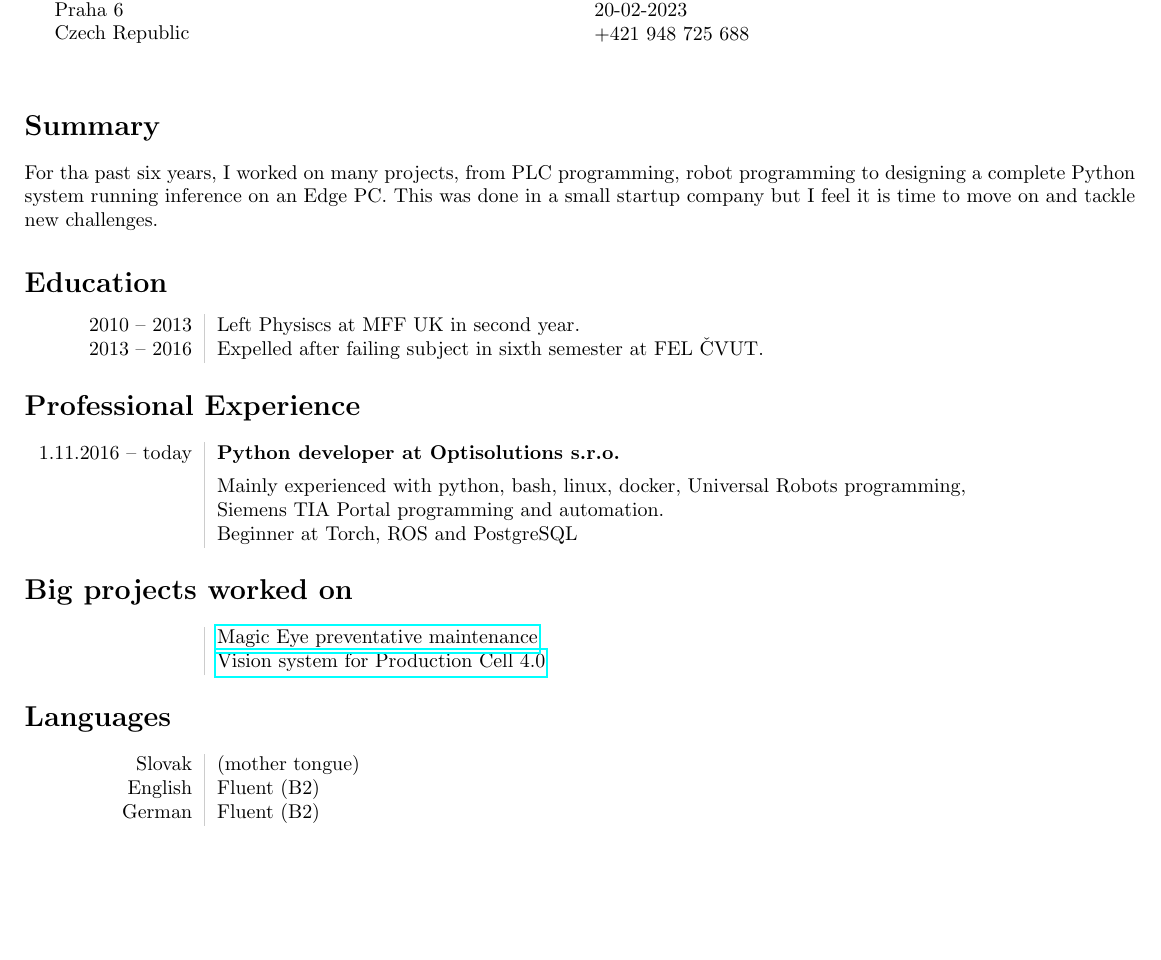
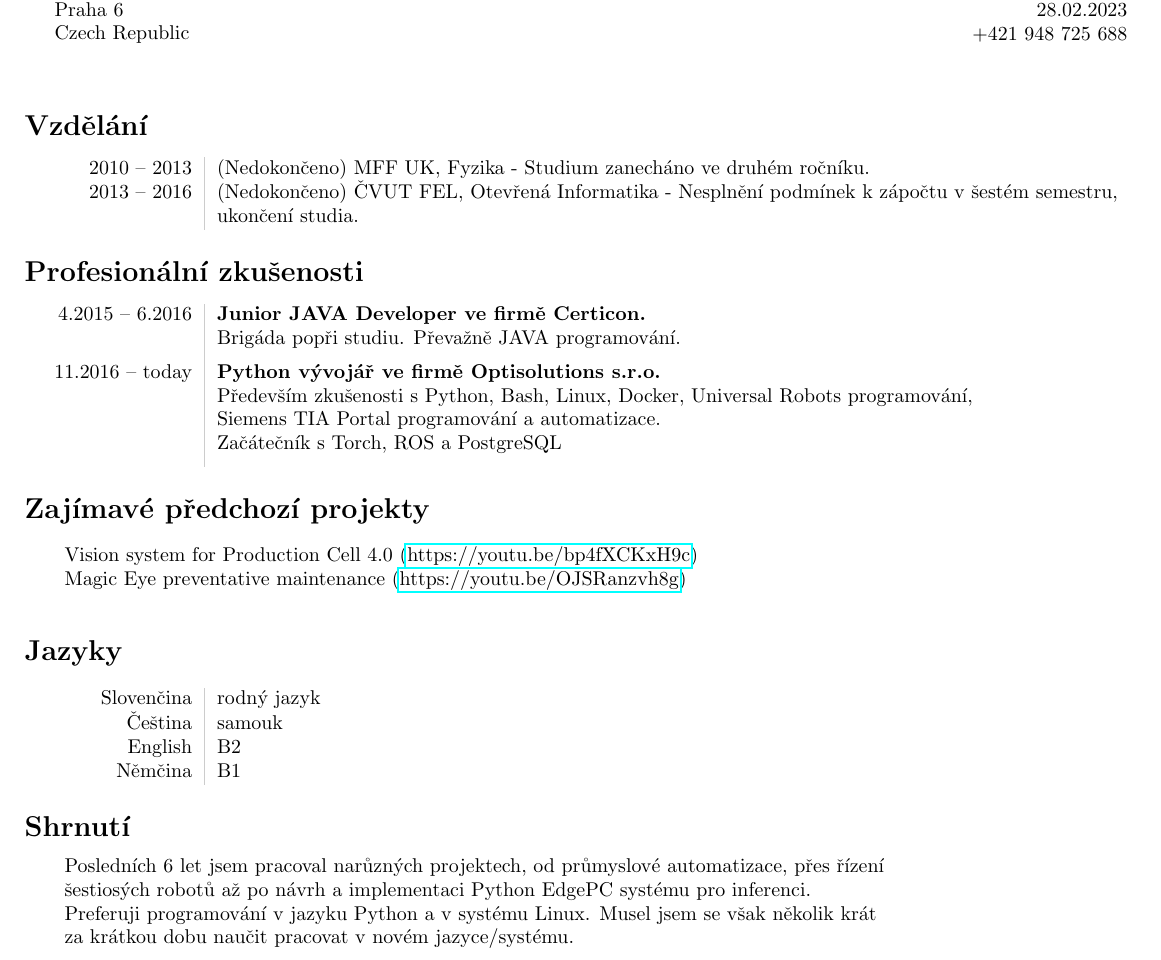
Before and after one commit to MartinCicmanec/CurriculumVitae, a LaTeX CV (cz_martin_cicmanec_cv.tex): part of the page, cut so that both start at the same text, the shorter picture padded with empty space. Compiled offline with pdfLaTeX.

Commit message:
Maybe the final versions?

```diff
--- a/cz_martin_cicmanec_cv.tex
+++ b/cz_martin_cicmanec_cv.tex
@@ -2,6 +2,15 @@
 \usepackage{array, xcolor, bibentry}
 \usepackage[margin=1cm]{geometry}
 \usepackage{hyperref}
+\usepackage{ragged2e}
+
+\pdfinfo{
+   /Author (Martin Čičmanec)
+   /Title  (Curriculum Vitae)
+   /CreationDate (D:20230228195600)
+   /Subject (CV for job applications)
+   /Keywords (PDF;LaTeX;CV;IT;Python;Linux)
+}
 
 \title{\bfseries\Huge CV - Martin Čičmanec}
 \author{martin.cicmanec.47@gmail.com}
@@ -15,48 +24,56 @@
 \begin{document}
 \maketitle
 \begin{minipage}[ht]{0.48\textwidth}
-Pod Drinopolem 1660/2\\
-Praha 6\\
-Czech Republic
+    Pod Drinopolem 1660/2\\
+    Praha 6\\
+    Czech Republic
 \end{minipage}
 \begin{minipage}[ht]{0.48\textwidth}
-Praha\\
-\date{20-02-2023}\\
-+421 948 725 688
+    \raggedleft
+    Praha\\
+    \date{28.02.2023}\\
+    +421 948 725 688
 \end{minipage}
 \vspace{20pt}
 
-\section*{Summary}
-    For tha past six years, I worked on many projects, from PLC programming, robot programming to
-    designing a complete Python system running inference on an Edge PC. This was done in a small
-    startup company but I feel it is time to move on and tackle new challenges.
-
-\section*{Education}
+\section*{Vzdělání}
 \begin{tabular}{L!{\VRule}R}
-    2010 -- 2013&Left Physiscs at MFF UK in second year.\\
-    2013 -- 2016&Expelled after failing subject in sixth semester at FEL ČVUT.\\
+    2010 -- 2013&(Nedokončeno) MFF UK, Fyzika - Studium zanecháno ve druhém ročníku.\\
+    2013 -- 2016&(Nedokončeno) ČVUT FEL, Otevřená Informatika - Nesplnění podmínek k zápočtu v šestém semestru,\\
+    &ukončení studia.\\
 \end{tabular}
 
-\section*{Professional Experience}
+\section*{Profesionální zkušenosti}
 \begin{tabular}{L!{\VRule}R}
-    1.11.2016 -- today&{\bf Python developer at Optisolutions s.r.o.}\\[5pt]
-    &Mainly experienced with python, bash, linux, docker, Universal Robots programming,\\
-    &Siemens TIA Portal programming and automation.\\
-    &Beginner at Torch, ROS and PostgreSQL\\
+    4.2015 -- 6.2016 &{\bf Junior JAVA Developer ve firmě Certicon.}\\
+    &Brigáda popři studiu. Převažně JAVA programování.\\[5pt]
+    11.2016 -- today&{\bf Python vývojář ve firmě Optisolutions s.r.o.}\\
+    &Především zkušenosti s Python, Bash, Linux, Docker, Universal Robots programování,\\
+    &Siemens TIA Portal programování a automatizace.\\
+    &Začátečník s Torch, ROS a PostgreSQL\\[5pt]
 \end{tabular}
 
-\section*{Big projects worked on}
+\section*{Zajímavé předchozí projekty}
+\hfill\begin{minipage}{\dimexpr\textwidth-2em}
+    Vision system for Production Cell 4.0 (\href{https://youtu.be/bp4fXCKxH9c}{https://youtu.be/bp4fXCKxH9c})\\
+    Magic Eye preventative maintenance (\href{https://youtu.be/OJSRanzvh8g}{https://youtu.be/OJSRanzvh8g})\\
+\end{minipage}
+
+\section*{Jazyky}
 \begin{tabular}{L!{\VRule}R}
-    &\href{https://www.youtube.com/watch?v=OJSRanzvh8g}{Magic Eye preventative maintenance}\\
-    &\href{https://www.youtube.com/watch?v=bp4fXCKxH9c}{Vision system for Production Cell 4.0}\\
+    Slovenčina&rodný jazyk\\
+    Čeština&samouk\\
+    English&B2\\
+    Němčina&B1\\
 \end{tabular}
 
-\section*{Languages}
-\begin{tabular}{L!{\VRule}R}
-    Slovak&(mother tongue)\\
-    English&Fluent (B2)\\
-    German&Fluent (B2)\\
-\end{tabular}
+\section*{Shrnutí}
+\hfill\begin{minipage}{\dimexpr\textwidth-2em}
+    Posledních 6 let jsem pracoval narůzných projektech, od průmyslové automatizace, přes řízení\\
+    šestiosých robotů až po návrh a implementaci Python EdgePC systému pro inferenci.\\
+    Preferuji programování v jazyku Python a v systému Linux. Musel jsem se však několik krát\\
+    za krátkou dobu naučit pracovat v novém jazyce/systému.\\
+\end{minipage}
 
 \pagenumbering{gobble}
 
```
Also changed, not shown: en_martin_cicmanec_cv.tex (+23 -11 lines), cz_martin_cicmanec_cv.tex (2 more changed lines).
